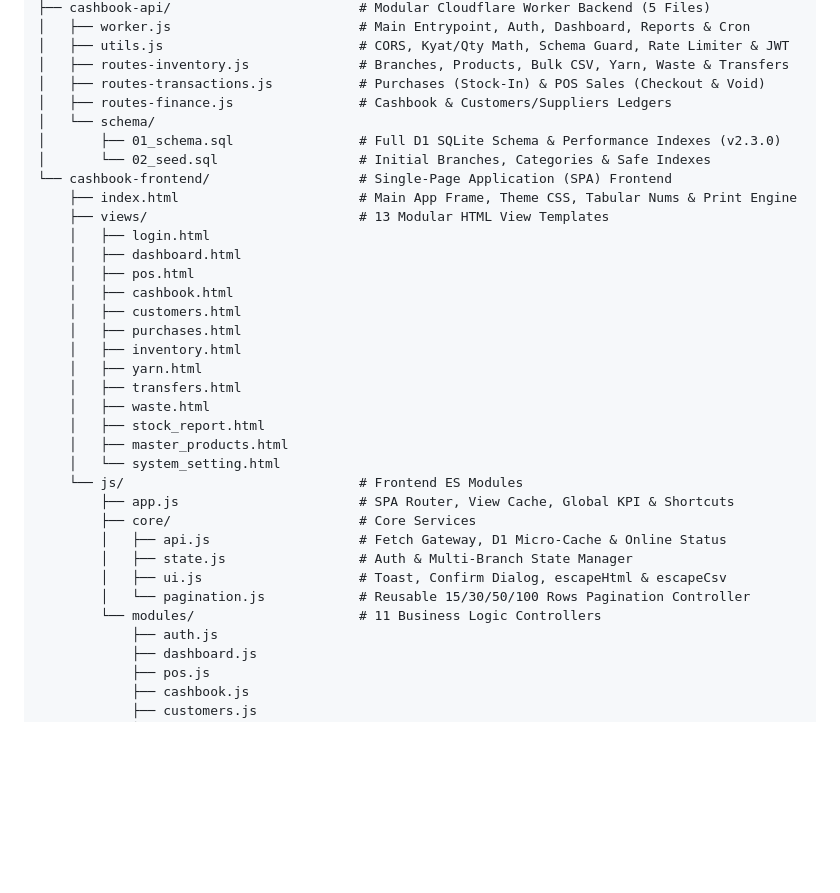
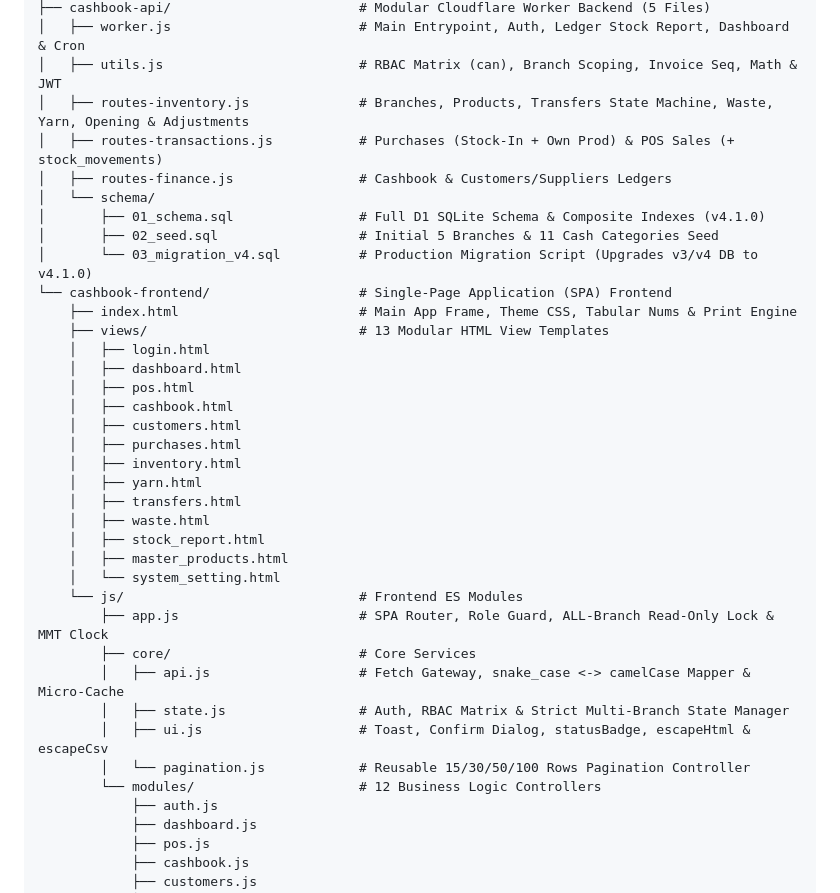
Before and after one commit to myagabarsoeshop/SHOP, a Markdown page: README.md, the part around one of its changes. Rendered like a GitHub page; blank space fills up the shorter version.

```diff
--- a/README.md
+++ b/README.md
@@ -44,12 +50,13 @@ Cloudflare Workers (Serverless Backend) နှင့် Cloudflare D1 (SQLite Ed
 ├── cashbook-api/                        # Modular Cloudflare Worker Backend (5 Files)
-│   ├── worker.js                        # Main Entrypoint, Auth, Dashboard, Reports & Cron
-│   ├── utils.js                         # CORS, Kyat/Qty Math, Schema Guard, Rate Limiter & JWT
-│   ├── routes-inventory.js              # Branches, Products, Bulk CSV, Yarn, Waste & Transfers
-│   ├── routes-transactions.js           # Purchases (Stock-In) & POS Sales (Checkout & Void)
+│   ├── worker.js                        # Main Entrypoint, Auth, Ledger Stock Report, Dashboard & Cron
+│   ├── utils.js                         # RBAC Matrix (can), Branch Scoping, Invoice Seq, Math & JWT
+│   ├── routes-inventory.js              # Branches, Products, Transfers State Machine, Waste, Yarn, Opening & Adjustments
+│   ├── routes-transactions.js           # Purchases (Stock-In + Own Prod) & POS Sales (+ stock_movements)
 │   ├── routes-finance.js                # Cashbook & Customers/Suppliers Ledgers
 │   └── schema/
-│       ├── 01_schema.sql                # Full D1 SQLite Schema & Performance Indexes (v2.3.0)
-│       └── 02_seed.sql                  # Initial Branches, Categories & Safe Indexes
+│       ├── 01_schema.sql                # Full D1 SQLite Schema & Composite Indexes (v4.1.0)
+│       ├── 02_seed.sql                  # Initial 5 Branches & 11 Cash Categories Seed
+│       └── 03_migration_v4.sql          # Production Migration Script (Upgrades v3/v4 DB to v4.1.0)
 └── cashbook-frontend/                   # Single-Page Application (SPA) Frontend
     ├── index.html                       # Main App Frame, Theme CSS, Tabular Nums & Print Engine
     ├── views/                           # 13 Modular HTML View Templates
@@ -67,13 +74,13 @@ Cloudflare Workers (Serverless Backend) နှင့် Cloudflare D1 (SQLite Ed
     │   ├── master_products.html
     │   └── system_setting.html
     └── js/                              # Frontend ES Modules
-        ├── app.js                       # SPA Router, View Cache, Global KPI & Shortcuts
+        ├── app.js                       # SPA Router, Role Guard, ALL-Branch Read-Only Lock & MMT Clock
         ├── core/                        # Core Services
-        │   ├── api.js                   # Fetch Gateway, D1 Micro-Cache & Online Status
-        │   ├── state.js                 # Auth & Multi-Branch State Manager
-        │   ├── ui.js                    # Toast, Confirm Dialog, escapeHtml & escapeCsv
+        │   ├── api.js                   # Fetch Gateway, snake_case <-> camelCase Mapper & Micro-Cache
+        │   ├── state.js                 # Auth, RBAC Matrix & Strict Multi-Branch State Manager
+        │   ├── ui.js                    # Toast, Confirm Dialog, statusBadge, escapeHtml & escapeCsv
         │   └── pagination.js            # Reusable 15/30/50/100 Rows Pagination Controller
-        └── modules/                     # 11 Business Logic Controllers
+        └── modules/                     # 12 Business Logic Controllers
             ├── auth.js
             ├── dashboard.js
             ├── pos.js
```
Also changed, not shown: other parts of README.md (+28 -22 lines).
